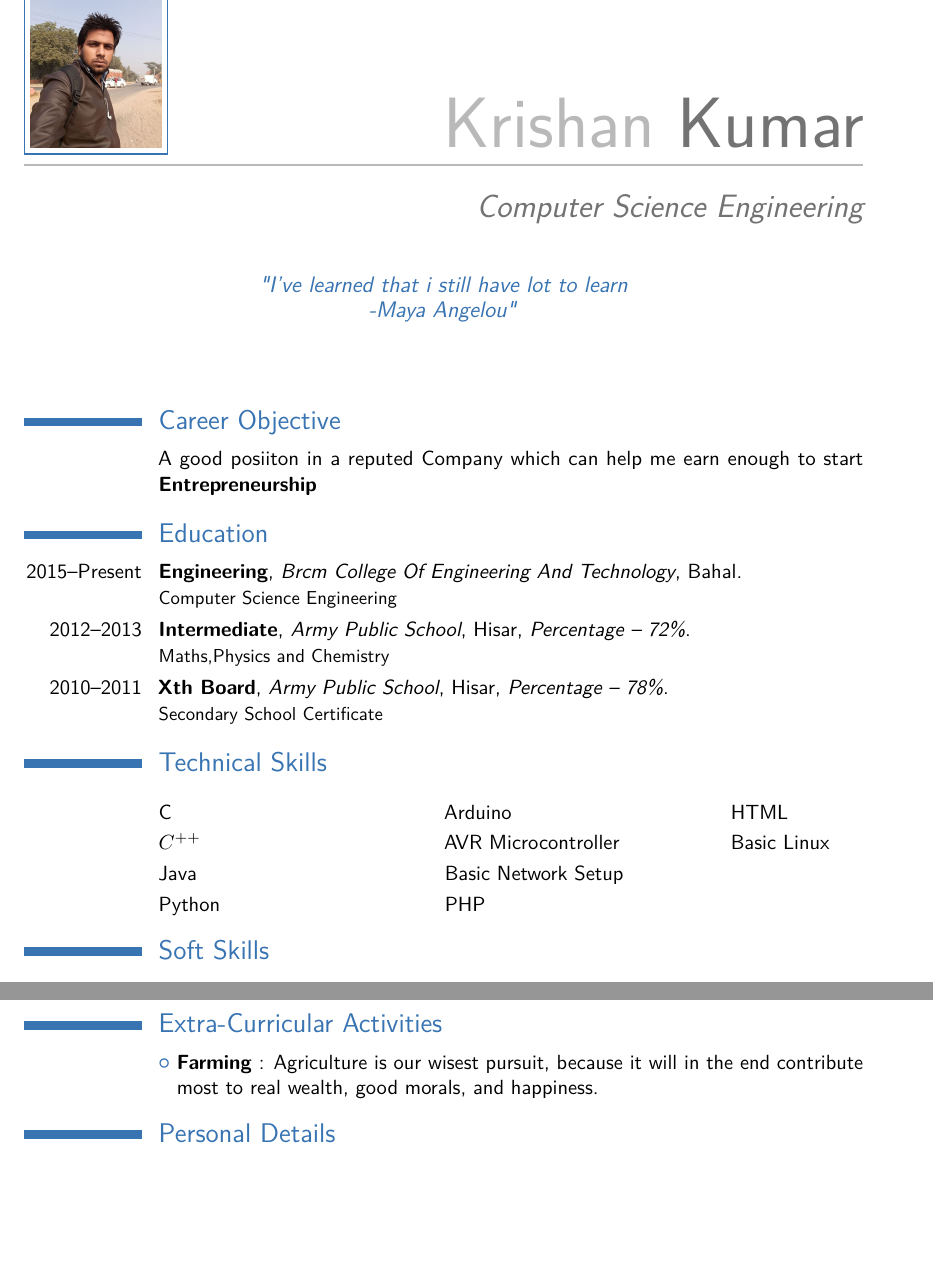
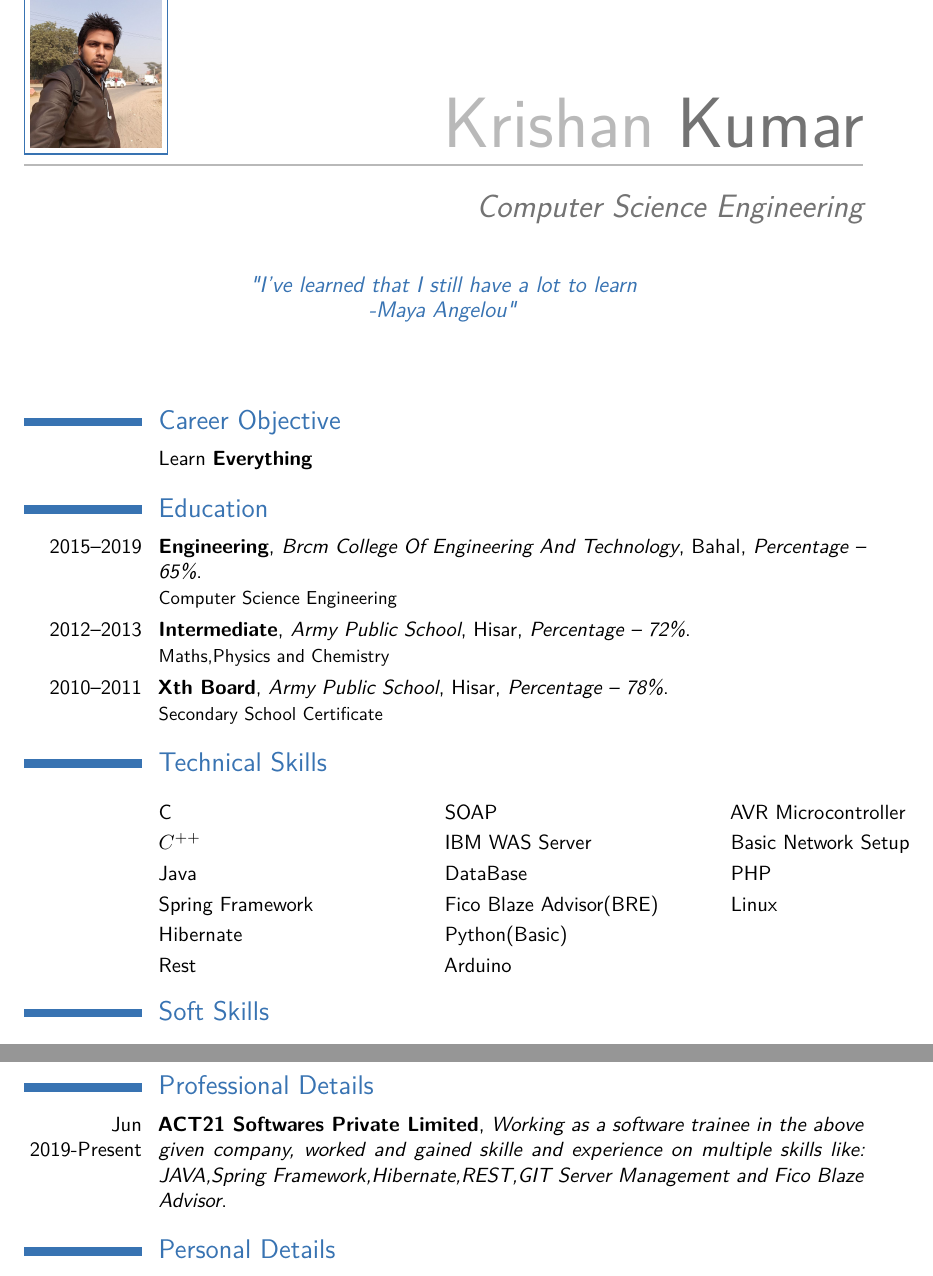
Before and after one commit to kanhaji/Krishan_Kumar_Resume, a LaTeX CV (Resume Krishan Kumar.tex): two parts of pages 1 and 3 of 3, joined at a grey line, cut so that both start at the same text, the shorter picture padded with empty space. Compiled offline with pdfLaTeX.

Commit message:
updated to add 1 year and 3month's experience

```diff
--- a/Resume Krishan Kumar.tex
+++ b/Resume Krishan Kumar.tex
@@ -54,10 +54,10 @@
 \familyname{Kumar}
 \title{Computer Science Engineering}
 \address{Vill. Bardu Puran, Teh. Loharu, Distt. Bhiwani }{Haryana, 127201}
-\mobile{(+91) 9671973851}
+\mobile{(+91) 8168545838}
 \email{kk14392r4@gmail.com}
 \photo[70pt][0.6pt]{xc}
-\quote{"I've learned that i still have lot to learn \\ \textit{-{Maya Angelou}}"}
+\quote{"I've learned that I still have a lot to learn \\ \textit{-{Maya Angelou}}"}
 
 %----------------------------------------------------------------------------------------
 
@@ -65,7 +65,7 @@
 \thispagestyle{empty}
 \makecvtitle
 \section{Career Objective}
-       \cvitem{}{A good posiiton in a reputed Company which can help me earn enough to start \textbf{Entrepreneurship}}
+       \cvitem{}{Learn \textbf{Everything}}
 	%-------------------------------------------------------------------
 	% I want to start a company which will produce short timed items.
 	%	The only motto i will follow is to create something new that others will follow you.
@@ -80,7 +80,7 @@
 %----------------------------------------------------------------------------------------
 
 \section{Education}
-	\cventry{2015--Present}{Engineering}{Brcm College Of Engineering And Technology}{Bahal}{}{Computer Science Engineering}
+	\cventry{2015--2019}{Engineering}{Brcm College Of Engineering And Technology}{Bahal}{\textit{Percentage -- 65\%}}{Computer Science Engineering}
 	\cventry{2012--2013}{Intermediate}{Army Public School}{Hisar}{\textit{Percentage -- 72\%}}{ Maths,Physics and Chemistry}
 	\cventry{2010--2011}{Xth Board}{Army Public School}{Hisar}{\textit{Percentage -- 78\%}}{Secondary School Certificate}
 
@@ -93,13 +93,19 @@
 		\cvitem{}{C}
 		\cvitem{}{$C^{++}$}
 		\cvitem{}{Java}
-		\cvitem{}{Python}
+		\cvitem{}{Spring Framework}
+		\cvitem{}{Hibernate}
+		\cvitem{}{Rest}
+		\cvitem{}{SOAP}
+		\cvitem{}{IBM WAS Server}
+		\cvitem{}{DataBase}
+		\cvitem{}{Fico Blaze Advisor(BRE)}
+		\cvitem{}{Python(Basic)}
 		\cvitem{}{Arduino}
 		\cvitem{}{AVR Microcontroller}
 		\cvitem{}{Basic Network Setup}
 		\cvitem{}{PHP}
-		\cvitem{}{HTML}
-		\cvitem{}{Basic Linux}
+		\cvitem{}{Linux}
 \end{multicols}
 %----------------------------------------------------------------------------------------
 %	SOFT SKILLS SECTION
@@ -195,6 +198,8 @@
-\section{Extra-Curricular Activities}
-	\cvlistitem{\textbf{Farming} : Agriculture is our wisest pursuit, because it will in the end contribute most to real wealth, good morals, and happiness.}
-
+%----------------------------------------------------------------------------------------
+%	PROFESSIONAL DETAILS SECTION
+%----------------------------------------------------------------------------------------
+\section{Professional Details}
+	\cventry{Jun 2019-Present}{ACT21 Softwares Private Limited}{Working as a software trainee in the above given company, worked and gained skille and experience on multiple skills like: JAVA,Spring Framework,Hibernate,REST,GIT Server Management and Fico Blaze Advisor}{}{}{}
 %----------------------------------------------------------------------------------------
 %	PERSONAL DETAILS SECTION
 %----------------------------------------------------------------------------------------
```
Also changed, not shown: README.md, Resume Krishan Kumar.pdf (deleted), Resume Krishan Kumar.tex (9 more changed lines), 4 other files.
